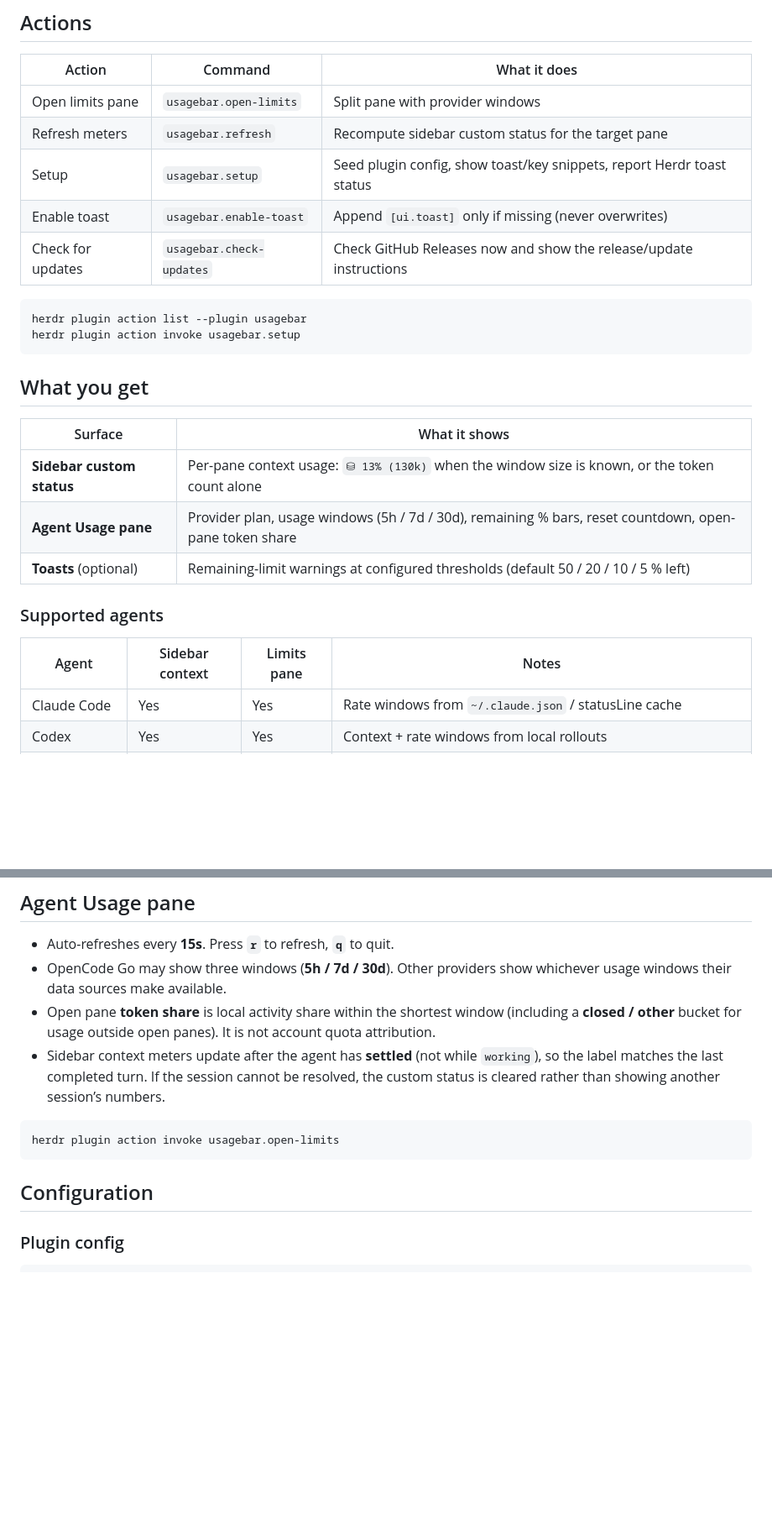
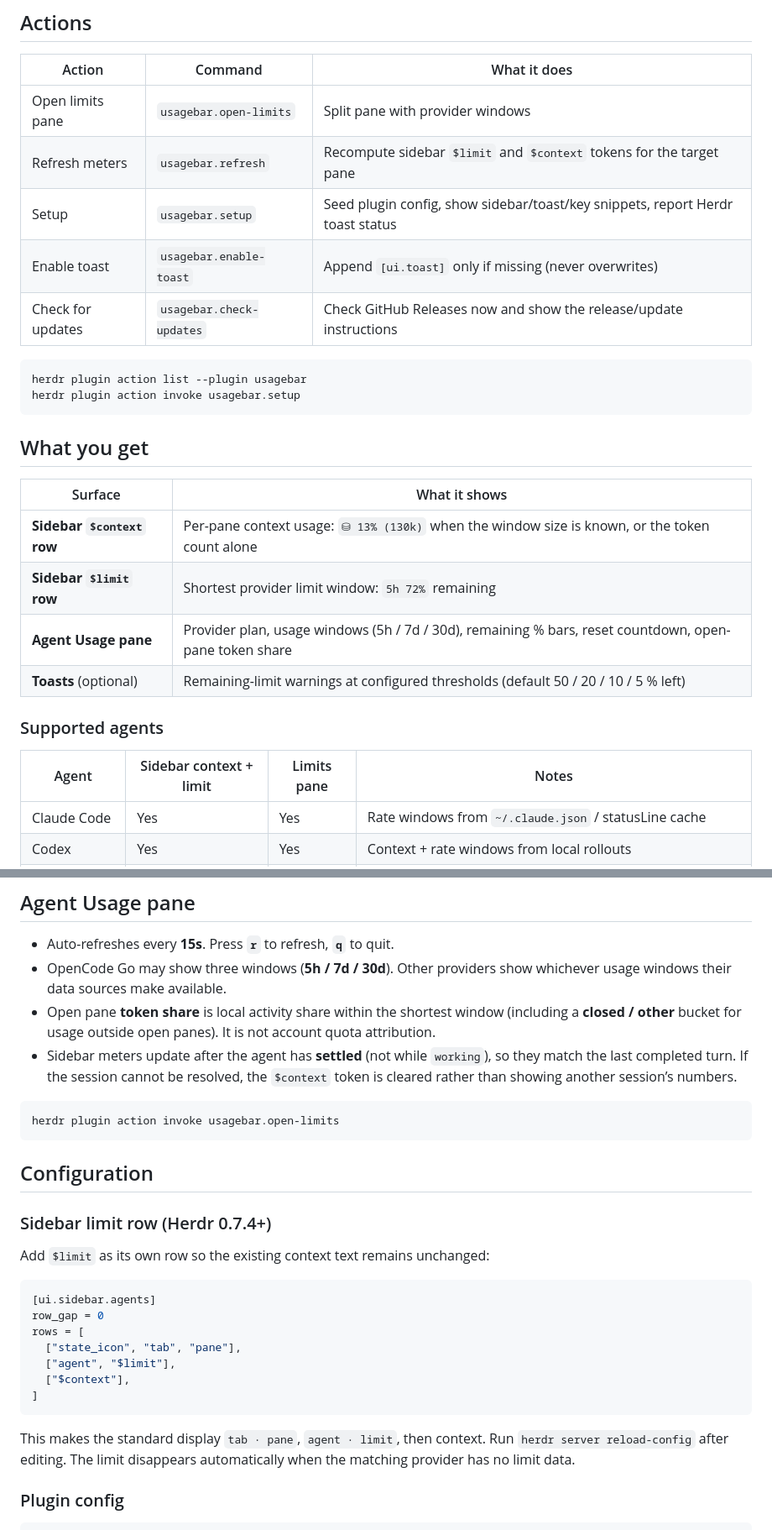
Before and after one commit to senna-lang/herdr-agent-usage, a Markdown page: README.md, 2 parts joined by grey strips. Shown at 84% size. Drawn GitHub-style; blank space fills up the shorter version.

````diff
--- a/README.md
+++ b/README.md
@@ -86,8 +88,8 @@ On Mac that is **Control+Shift+U** / **Control+Shift+M** (not Command). Then `he
 | Action | Command | What it does |
 | --- | --- | --- |
 | Open limits pane | `usagebar.open-limits` | Split pane with provider windows |
-| Refresh meters | `usagebar.refresh` | Recompute sidebar custom status for the target pane |
-| Setup | `usagebar.setup` | Seed plugin config, show toast/key snippets, report Herdr toast status |
+| Refresh meters | `usagebar.refresh` | Recompute sidebar `$limit` and `$context` tokens for the target pane |
+| Setup | `usagebar.setup` | Seed plugin config, show sidebar/toast/key snippets, report Herdr toast status |
 | Enable toast | `usagebar.enable-toast` | Append `[ui.toast]` only if missing (never overwrites) |
 | Check for updates | `usagebar.check-updates` | Check GitHub Releases now and show the release/update instructions |
 
@@ -100,13 +102,14 @@ herdr plugin action invoke usagebar.setup
 
 | Surface | What it shows |
 | --- | --- |
-| **Sidebar custom status** | Per-pane context usage: `⛁ 13% (130k)` when the window size is known, or the token count alone |
+| **Sidebar `$context` row** | Per-pane context usage: `⛁ 13% (130k)` when the window size is known, or the token count alone |
+| **Sidebar `$limit` row** | Shortest provider limit window: `5h 72%` remaining |
 | **Agent Usage pane** | Provider plan, usage windows (5h / 7d / 30d), remaining % bars, reset countdown, open-pane token share |
 | **Toasts** (optional) | Remaining-limit warnings at configured thresholds (default 50 / 20 / 10 / 5 % left) |
 
 ### Supported agents
 
-| Agent | Sidebar context | Limits pane | Notes |
+| Agent | Sidebar context + limit | Limits pane | Notes |
 | --- | --- | --- | --- |
 | Claude Code | Yes | Yes | Rate windows from `~/.claude.json` / statusLine cache |
 | Codex | Yes | Yes | Context + rate windows from local rollouts |
@@ -120,13 +123,31 @@ Percentages in the limits pane are **remaining** (`% left`). Higher is safer.
 - Auto-refreshes every **15s**. Press **`r`** to refresh, **`q`** to quit.
 - OpenCode Go may show three windows (**5h / 7d / 30d**). Other providers show whichever usage windows their data sources make available.
 - Open pane **token share** is local activity share within the shortest window (including a **closed / other** bucket for usage outside open panes). It is not account quota attribution.
-- Sidebar context meters update after the agent has **settled** (not while `working`), so the label matches the last completed turn. If the session cannot be resolved, the custom status is cleared rather than showing another session’s numbers.
+- Sidebar meters update after the agent has **settled** (not while `working`), so they match the last completed turn. If the session cannot be resolved, the `$context` token is cleared rather than showing another session’s numbers.
 
 ```bash
 herdr plugin action invoke usagebar.open-limits
 ```
 
 ## Configuration
+
+### Sidebar limit row (Herdr 0.7.4+)
+
+Add `$limit` as its own row so the existing context text remains unchanged:
+
+```toml
+[ui.sidebar.agents]
+row_gap = 0
+rows = [
+  ["state_icon", "tab", "pane"],
+  ["agent", "$limit"],
+  ["$context"],
+]
+```
+
+This makes the standard display `tab · pane`, `agent · limit`, then context.
+Run `herdr server reload-config` after editing. The limit disappears
+automatically when the matching provider has no limit data.
 
 ### Plugin config
 
````
Also changed, not shown: other parts of README.md (+8 -6 lines), docs/LLM-SETUP.md (+43 -8 lines), docs/assets/agent-usage-pane.png, 15 other files.
